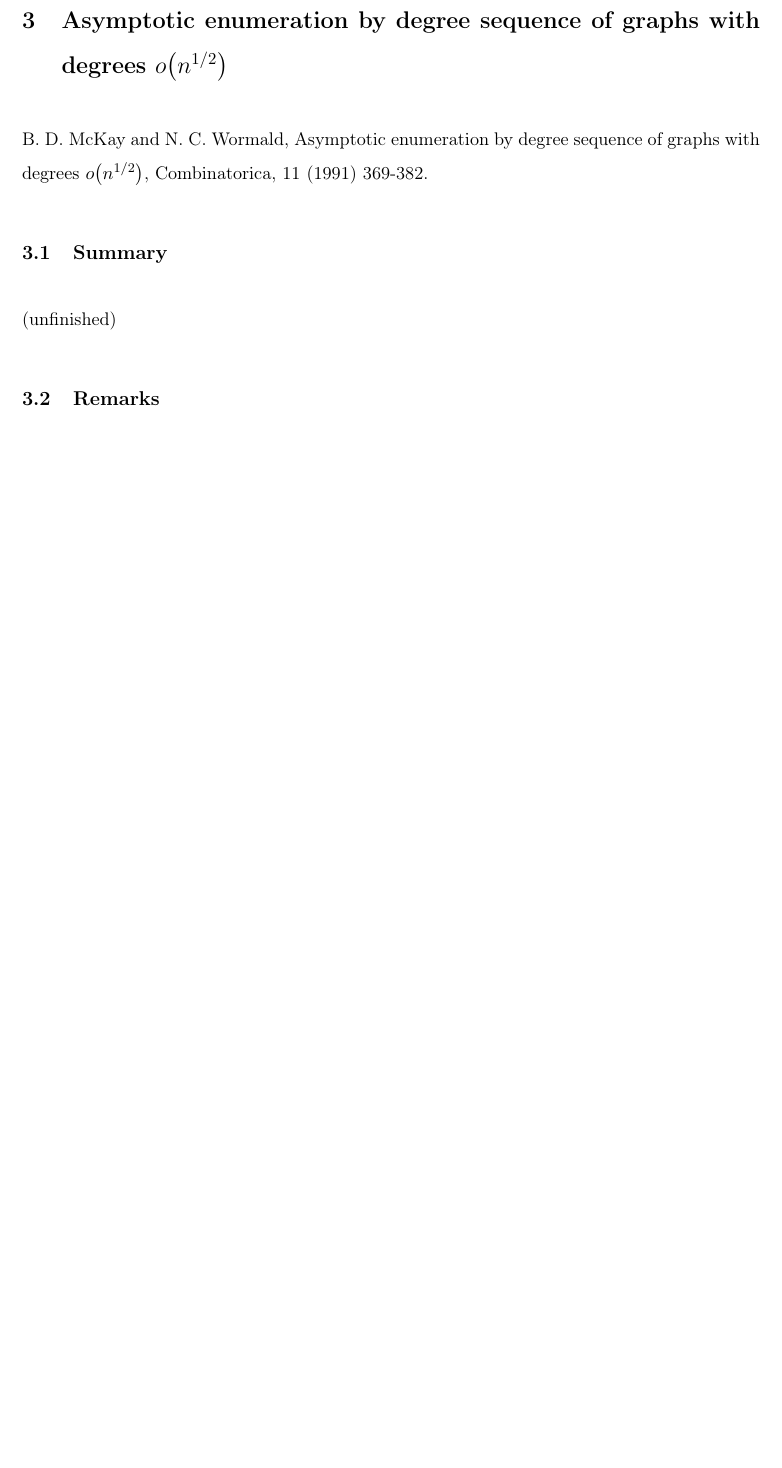
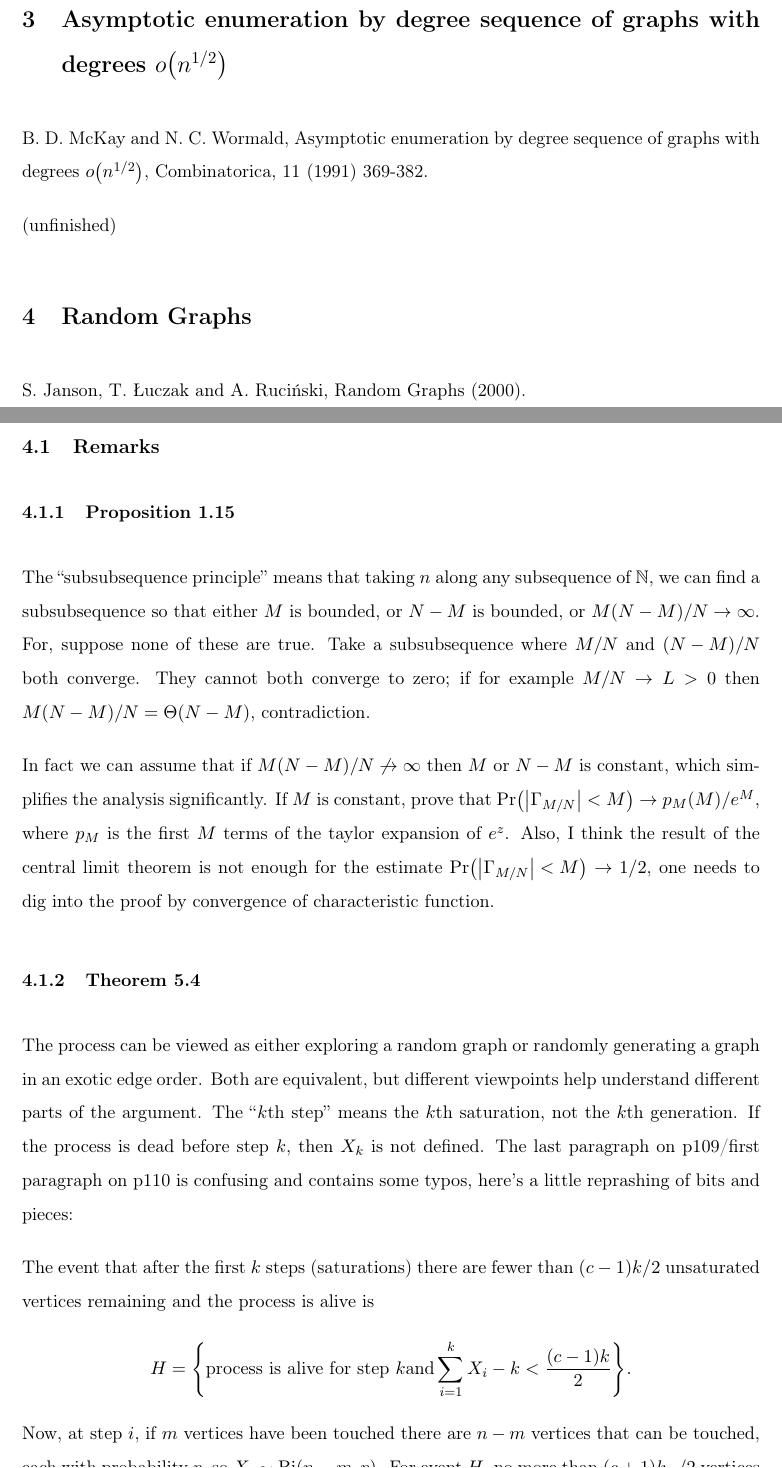
Before and after one commit to mkwn/honours, a LaTeX document (readings.tex): part of page 3 of 3 before the commit and two parts of pages 4 and 5 of 6 after it, the two joined at a grey line, cut so that both start at the same text, the shorter picture padded with empty space. Compiled offline with pdfLaTeX.

Commit message:
started going through giant phase transition in random graphs book

```diff
--- a/readings.tex
+++ b/readings.tex
@@ -9,6 +9,7 @@
 \setlength{\parindent}{0pt}
 \usepackage{amsthm}
 \usepackage{amsmath}
+\usepackage{amssymb}
 \usepackage{setspace}
 \setstretch{1.5}
 
@@ -146,10 +169,52 @@ B. D. McKay and N. C. Wormald, Asymptotic enumeration by degree sequence
 of graphs with degrees $o\left(n^{1/2}\right)$, Combinatorica, 11
 (1991) 369-382.
 
-
-\subsection{Summary}
-
 (unfinished)
 
 
+\section{Random Graphs}
+
+S. Janson, T. \L{}uczak and A. Ruci\'nski, Random Graphs (2000).
+
+
 \subsection{Remarks}
+
+
+\subsubsection{Proposition 1.15}
+
+The ``subsubsequence principle'' means that taking $n$ along any
+subsequence of $\NN$, we can find a subsubsequence so that either
+$M$ is bounded, or $N-M$ is bounded, or $M\left(N-M\right)/N\to\infty$.
+For, suppose none of these are true. Take a subsubsequence where $M/N$
+and $\left(N-M\right)/N$ both converge. They cannot both converge
+to zero; if for example $M/N\to L>0$ then $M\left(N-M\right)/N=\Theta\left(N-M\right)$,
+contradiction.
+
+In fact we can assume that if $M\left(N-M\right)/N\not\to\infty$
+then $M$ or $N-M$ is constant, which simplifies the analysis significantly.
+If $M$ is constant, prove that $\Pr\left(\left|\Gamma_{M/N}\right|<M\right)\to p_{M}\left(M\right)/e^{M}$,
+where $p_{M}$ is the first $M$ terms of the taylor expansion of
+$e^{z}$. Also, I think the result of the central limit theorem is
+not enough for the estimate $\Pr\left(\left|\Gamma_{M/N}\right|<M\right)\to1/2$,
+one needs to dig into the proof by convergence of characteristic function.
+
+
+\subsubsection{Theorem 5.4}
+
+The process can be viewed as either exploring a random graph or randomly
+generating a graph in an exotic edge order. Both are equivalent, but
+different viewpoints help understand different parts of the argument.
+The ``$k$th step'' means the $k$th saturation, not the $k$th
+generation. If the process is dead before step $k$, then $X_{k}$
+is not defined. The last paragraph on p109/first paragraph on p110
+is confusing and contains some typos, here's a little reprashing of
+bits and pieces:
+
+The event that after the first $k$ steps (saturations) there are
+fewer than $\left(c-1\right)k/2$ unsaturated vertices remaining and
+the process is alive is
+\[
+H=\left\{ \mbox{process is alive for step \ensuremath{k}and}\sum_{i=1}^{k}X_{i}-k<\frac{\left(c-1\right)k}{2}\right\} .
+\]
+Now, at step $i$, if $m$ vertices have been touched there are $n-m$
+vertices that can be touched, each with probability $p$, so $X_{i}\sim\mathrm{Bi}\left(n-m,p\right)$.
```
Also changed, not shown: readings.pdf, readings.tex (56 more changed lines), 1 other file.
